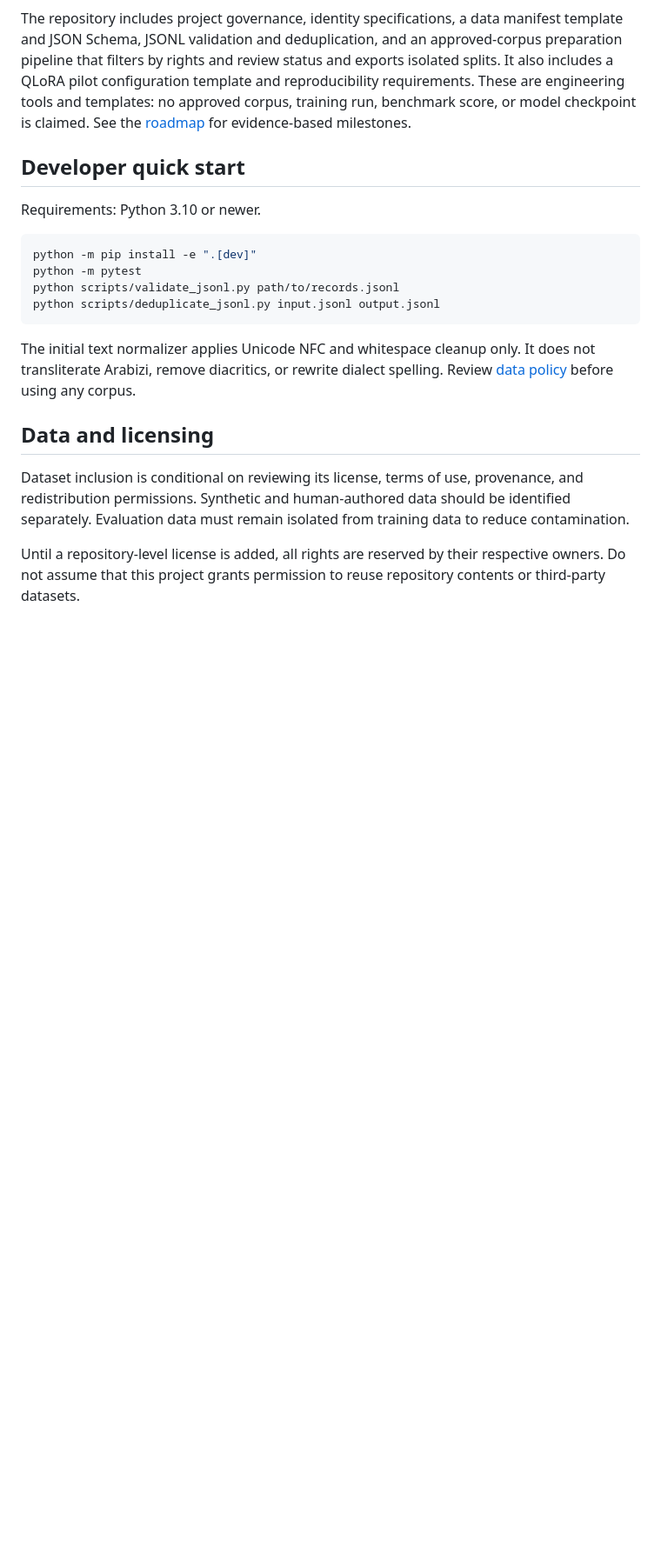
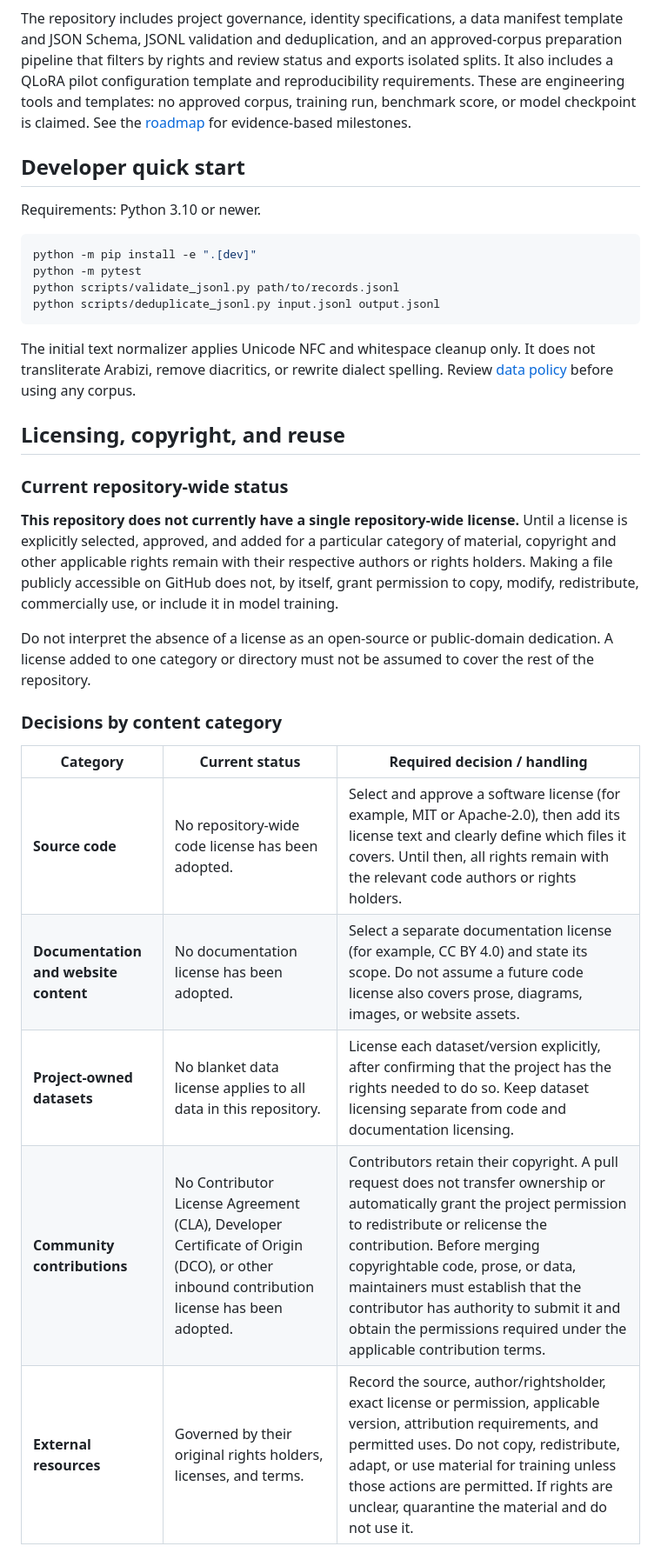
Before and after one commit to ArCode-Standard/ArCode-Darija, a Markdown page: README.md, the part around one of its changes. Shown at 87% size. Drawn GitHub-style; blank space fills up the shorter version.

Commit message:
docs: clarify repository licensing and rights policy

```diff
--- a/README.md
+++ b/README.md
@@ -83,8 +83,21 @@ python scripts/deduplicate_jsonl.py input.jsonl output.jsonl
 
 The initial text normalizer applies Unicode NFC and whitespace cleanup only. It does not transliterate Arabizi, remove diacritics, or rewrite dialect spelling. Review [data policy](docs/DATA_POLICY.md) before using any corpus.
 
-## Data and licensing
+## Licensing, copyright, and reuse
 
-Dataset inclusion is conditional on reviewing its license, terms of use, provenance, and redistribution permissions. Synthetic and human-authored data should be identified separately. Evaluation data must remain isolated from training data to reduce contamination.
+### Current repository-wide status
 
-Until a repository-level license is added, all rights are reserved by their respective owners. Do not assume that this project grants permission to reuse repository contents or third-party datasets.
+**This repository does not currently have a single repository-wide license.** Until a license is explicitly selected, approved, and added for a particular category of material, copyright and other applicable rights remain with their respective authors or rights holders. Making a file publicly accessible on GitHub does not, by itself, grant permission to copy, modify, redistribute, commercially use, or include it in model training.
+
+Do not interpret the absence of a license as an open-source or public-domain dedication. A license added to one category or directory must not be assumed to cover the rest of the repository.
+
+### Decisions by content category
+
+| Category | Current status | Required decision / handling |
+|---|---|---|
+| **Source code** | No repository-wide code license has been adopted. | Select and approve a software license (for example, MIT or Apache-2.0), then add its license text and clearly define which files it covers. Until then, all rights remain with the relevant code authors or rights holders. |
+| **Documentation and website content** | No documentation license has been adopted. | Select a separate documentation license (for example, CC BY 4.0) and state its scope. Do not assume a future code license also covers prose, diagrams, images, or website assets. |
+| **Project-owned datasets** | No blanket data license applies to all data in this repository. | License each dataset/version explicitly, after confirming that the project has the rights needed to do so. Keep dataset licensing separate from code and documentation licensing. |
+| **Community contributions** | No Contributor License Agreement (CLA), Developer Certificate of Origin (DCO), or other inbound contribution license has been adopted. | Contributors retain their copyright. A pull request does not transfer ownership or automatically grant the project permission to redistribute or relicense the contribution. Before merging copyrightable code, prose, or data, maintainers must establish that the contributor has authority to submit it and obtain the permissions required under the applicable contribution terms. |
+| **External resources** | Governed by their original rights holders, licenses, and terms. | Record the source, author/rightsholder, exact license or permission, applicable version, attribution requirements, and permitted uses. Do not copy, redistribute, adapt, or use material for training unless those actions are permitted. If rights are unclear, quarantine the material and do not use it. |
+
```
Also changed, not shown: other parts of README.md (+15 -0 lines).
